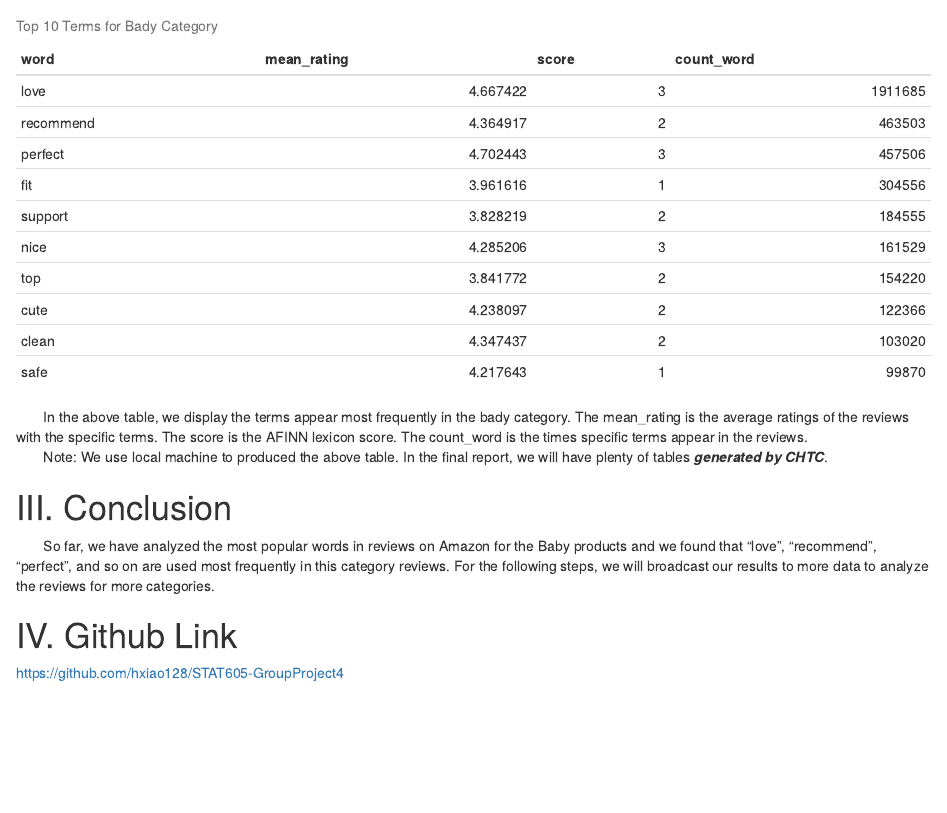
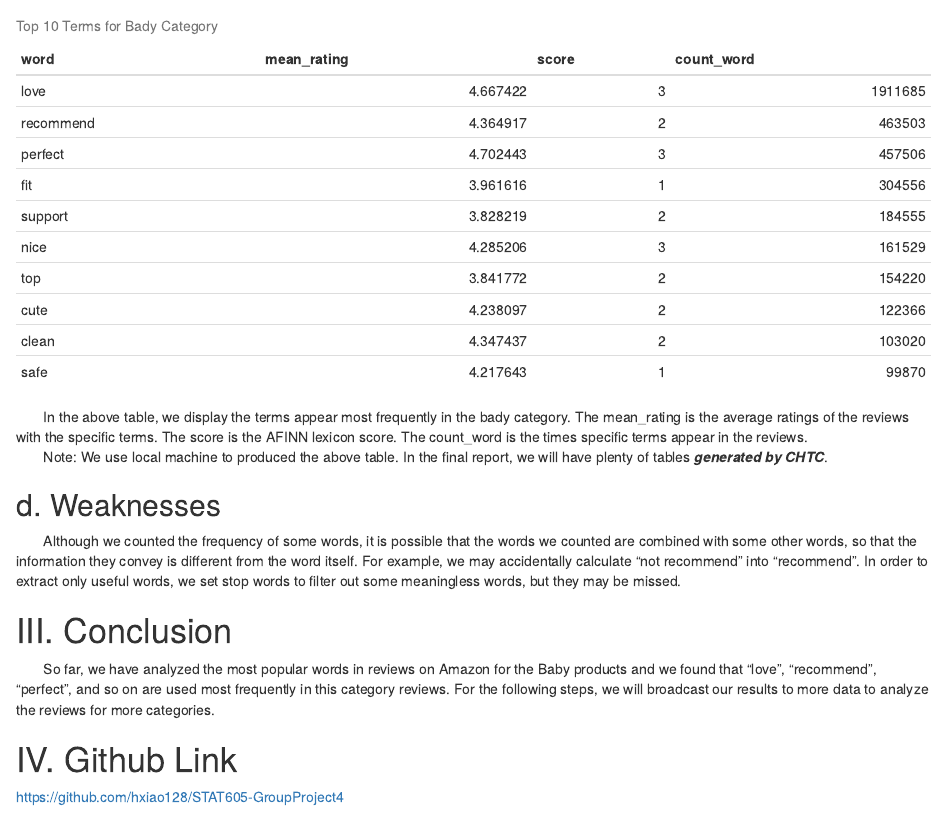
Before and after one commit to hxiao128/STAT605-GroupProject4, an R Markdown document (Final_Report.Rmd): the page in a window 1100 px wide, from 1700 px down. Rendered offline with R 4.5, knitr and Pandoc, with nearby package versions.

Commit message:
add weaknesses paragraph

```diff
--- a/Final_Report.Rmd
+++ b/Final_Report.Rmd
@@ -50,6 +50,11 @@ kable(data.frame(bady), caption="Top 10 Terms for Bady Category")
 |        In the above table, we display the terms appear most frequently in the bady category. The mean_rating is the average ratings of the reviews with the specific terms. The score is the  AFINN lexicon score. The count_word is the times specific terms appear in the reviews.
 
 |        Note: We use local machine to produced the above table. In the final report, we will have plenty of tables ***generated by CHTC***.
+
+## d. Weaknesses
+
+|        Although we counted the frequency of some words, it is possible that the words we counted are combined with some other words, so that the information they convey is different from the word itself. For example, we may accidentally calculate “not recommend” into “recommend”. In order to extract only useful words, we set stop words to filter out some meaningless words, but they may be missed.
+
 # III. Conclusion
 |        So far, we have analyzed the most popular words in reviews on Amazon for the Baby products and we found that “love”, “recommend”, “perfect”, and so on are used most frequently in this category reviews. For the following steps, we will broadcast our results to more data to analyze the reviews for more categories.
 
```
